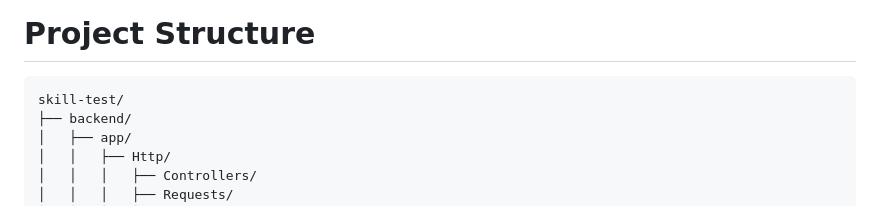
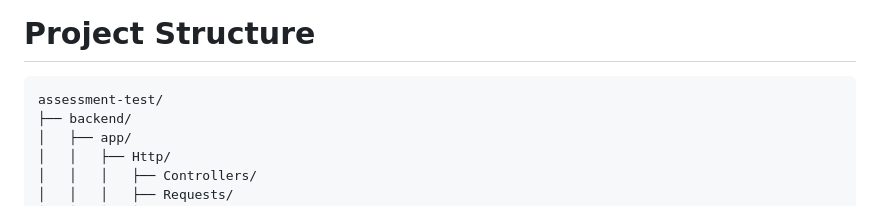
Before and after one commit to agusbest/assessment-test, a Markdown page: README.md, the part around the change. Rendered like a GitHub page.

````diff
--- a/README.md
+++ b/README.md
@@ -41,7 +41,7 @@ The application prevents duplicate voucher generation for the same flight number
 # Project Structure
 
 ```
-skill-test/
+assessment-test/
 ├── backend/
 │   ├── app/
 │   │   ├── Http/
````
